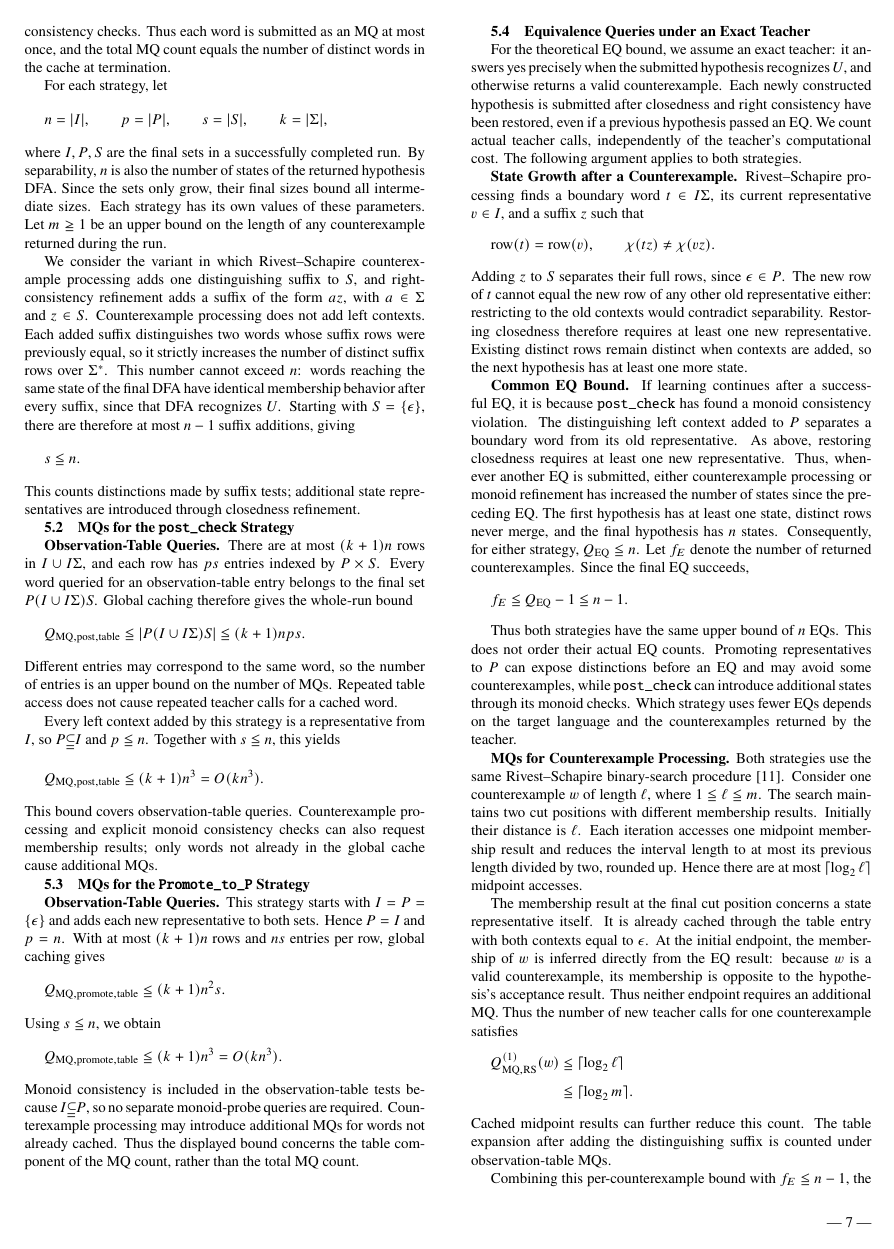
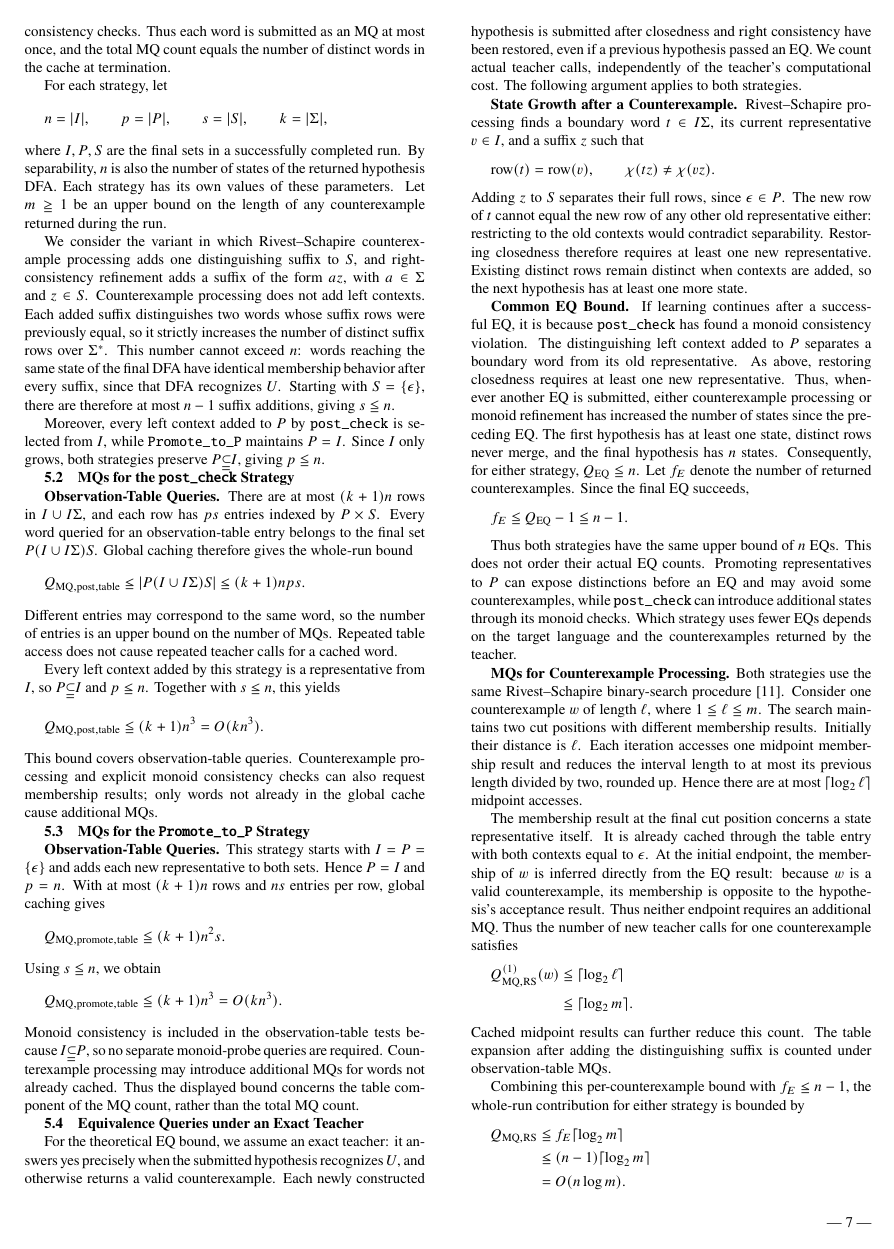
Before and after one commit to ZvHivTa/L-star-extension, a LaTeX document (papers/ieice/ieice_draft.tex): page 7 of 9. Compiled offline with pdfLaTeX.

Commit message:
Clarify context bounds and polish manuscript proof formatting

```diff
--- a/papers/ieice/ieice_draft.tex
+++ b/papers/ieice/ieice_draft.tex
@@ -1090,8 +1091,7 @@ n=|I|,\qquad p=|P|,\qquad s=|S|,\qquad k=|\Sigma|,
 \]
 where \(I,P,S\) are the final sets in a successfully completed run.
 By separability, \(n\) is also the number of states of the returned
-hypothesis DFA. Since the sets only grow, their final sizes bound all
-intermediate sizes. Each strategy has its own values of these
+hypothesis DFA. Each strategy has its own values of these
 parameters.
 Let \(m\ge1\) be an upper bound on the length of any counterexample
 returned during the run.
@@ -1099,20 +1099,24 @@ returned during the run.
 We consider the variant in which Rivest--Schapire counterexample
 processing adds one distinguishing suffix to \(S\), and right-consistency
 refinement adds a suffix of the form \(az\), with \(a\in\Sigma\) and
-\(z\in S\). Counterexample processing does not add left contexts.
+\(z\in S\).
+Counterexample processing does not add left contexts.
 Each added suffix distinguishes two words whose suffix rows were
 previously equal, so it strictly increases the number of distinct
-suffix rows over \(\Sigma^*\). This number cannot exceed \(n\): words
+suffix rows over \(\Sigma^*\).
+This number cannot exceed \(n\): words
 reaching the same state of the final DFA have identical membership
 behavior after every suffix, since that DFA recognizes \(U\).
 Starting with \(S=\{\epsilon\}\), there are therefore at most
 \(n-1\) suffix additions, giving
-\[
+\(
 s\le n.
-\]
-This counts distinctions made by suffix tests; additional state
-representatives are introduced through closedness refinement.
+\)
 
+Moreover, every left context added to \(P\) by \texttt{post\_check}
+is selected from \(I\), while \texttt{Promote\_to\_P} maintains
+\(P=I\). Since \(I\) only grows, both strategies preserve
+\(P\subseteq I\), giving \(p\le n\).
 \subsection{MQs for the \texttt{post\_check} Strategy}\label{complexity-post-check}
 
 \textbf{Observation-Table Queries.}
```
Also changed, not shown: papers/ieice/ieice_draft.tex (11 more changed lines).
